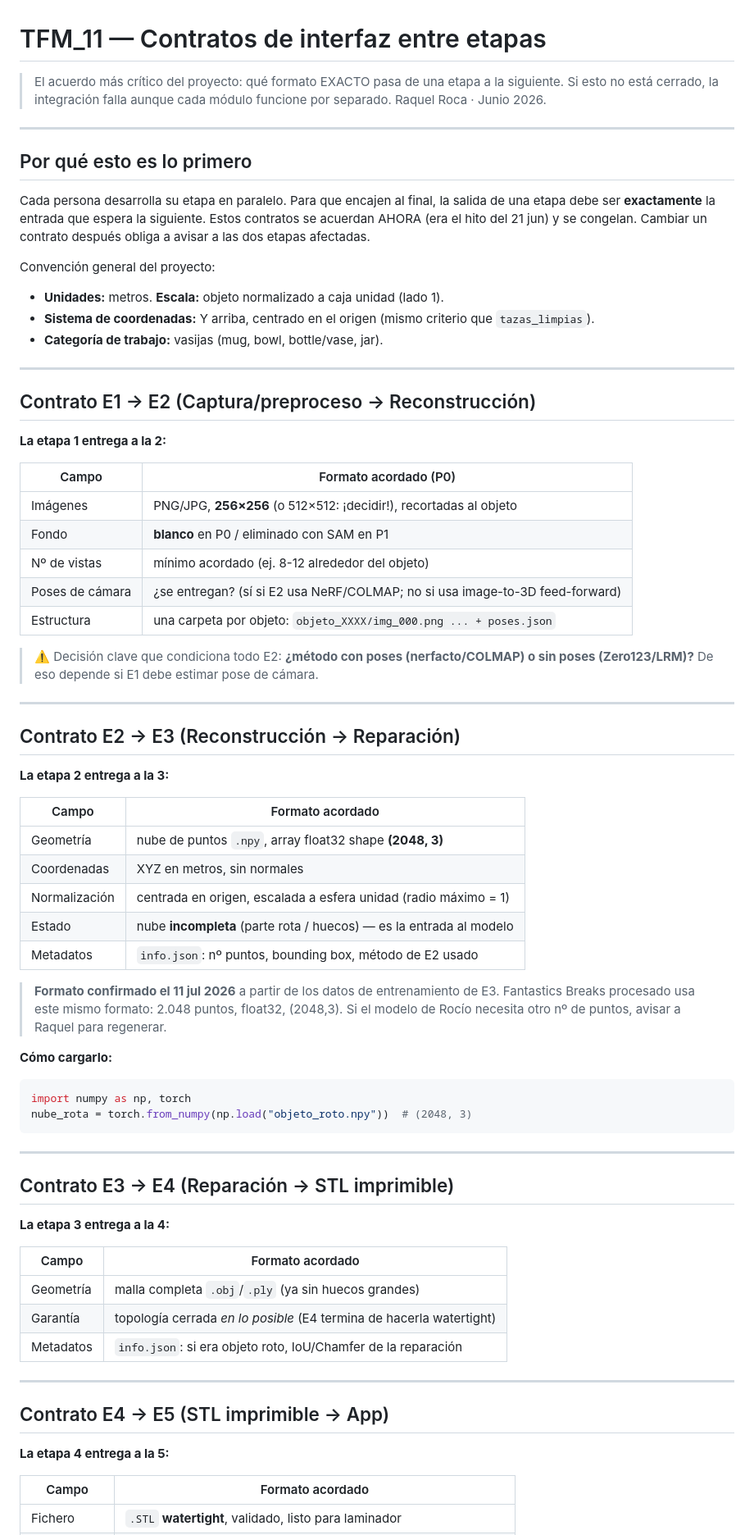
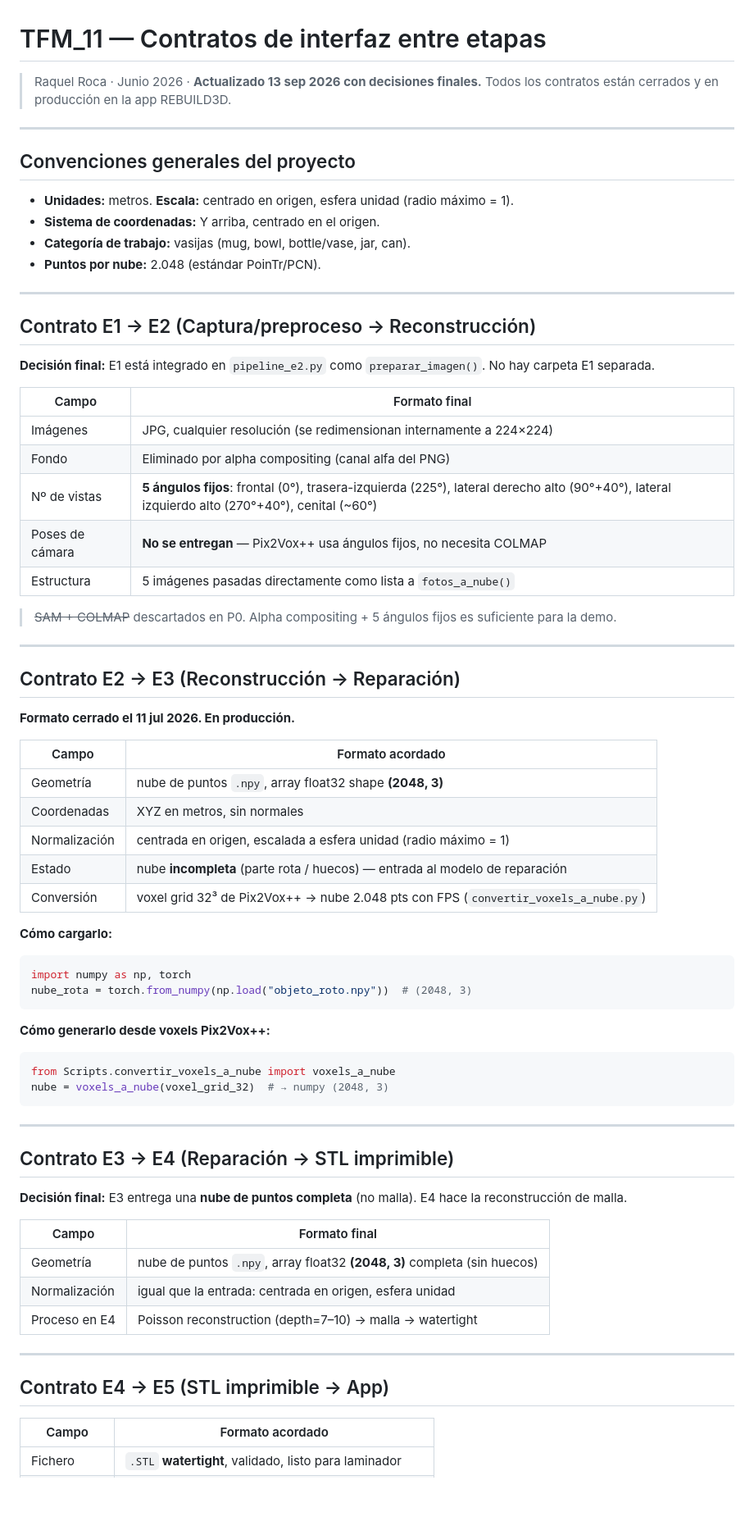
Before and after one commit to herredoble/TFM-reconstruccion-3D, a Markdown page: Documentacion/TFM_11_Contratos_Interfaz.md, the part around one of its changes. Shown at 82% size. GitHub-like rendering; blank space fills up the shorter version.

Commit message:
docs: actualizar contratos de interfaz con decisiones finales (13 sep 2026)
- E1: simplificado a 5 ángulos fijos + alpha compositing (sin SAM/COLMAP)
- E2: Pix2Vox++ confirmado (no NeRF/Gaussian Splat)
- E3→E4: corregido — E3 entrega nube (2048,3), no malla
- Tabla resumen: corregido .ply → .npy en E2→E3
- Todas las decisiones pendientes marcadas como cerradas

````diff
--- a/Documentacion/TFM_11_Contratos_Interfaz.md
+++ b/Documentacion/TFM_11_Contratos_Interfaz.md
@@ -1,58 +1,46 @@
 # TFM_11 — Contratos de interfaz entre etapas
 
-> El acuerdo más crítico del proyecto: qué formato EXACTO pasa de una etapa a la
-> siguiente. Si esto no está cerrado, la integración falla aunque cada módulo
-> funcione por separado. Raquel Roca · Junio 2026.
+> Raquel Roca · Junio 2026 · **Actualizado 13 sep 2026 con decisiones finales.**
+> Todos los contratos están cerrados y en producción en la app REBUILD3D.
 
 ---
 
-## Por qué esto es lo primero
+## Convenciones generales del proyecto
 
-Cada persona desarrolla su etapa en paralelo. Para que encajen al final, la salida
-de una etapa debe ser **exactamente** la entrada que espera la siguiente. Estos
-contratos se acuerdan AHORA (era el hito del 21 jun) y se congelan. Cambiar un
-contrato después obliga a avisar a las dos etapas afectadas.
-
-Convención general del proyecto:
-- **Unidades:** metros. **Escala:** objeto normalizado a caja unidad (lado 1).
-- **Sistema de coordenadas:** Y arriba, centrado en el origen (mismo criterio que
-  `tazas_limpias`).
-- **Categoría de trabajo:** vasijas (mug, bowl, bottle/vase, jar).
+- **Unidades:** metros. **Escala:** centrado en origen, esfera unidad (radio máximo = 1).
+- **Sistema de coordenadas:** Y arriba, centrado en el origen.
+- **Categoría de trabajo:** vasijas (mug, bowl, bottle/vase, jar, can).
+- **Puntos por nube:** 2.048 (estándar PoinTr/PCN).
 
 ---
 
 ## Contrato E1 → E2  (Captura/preproceso → Reconstrucción)
 
-**La etapa 1 entrega a la 2:**
+**Decisión final:** E1 está integrado en `pipeline_e2.py` como `preparar_imagen()`. No hay carpeta E1 separada.
 
-| Campo | Formato acordado (P0) |
-|-------|-----------------------|
-| Imágenes | PNG/JPG, **256×256** (o 512×512: ¡decidir!), recortadas al objeto |
-| Fondo | **blanco** en P0 / eliminado con SAM en P1 |
-| Nº de vistas | mínimo acordado (ej. 8-12 alrededor del objeto) |
-| Poses de cámara | ¿se entregan? (sí si E2 usa NeRF/COLMAP; no si usa image-to-3D feed-forward) |
-| Estructura | una carpeta por objeto: `objeto_XXXX/img_000.png ... + poses.json` |
+| Campo | Formato final |
+|-------|--------------|
+| Imágenes | JPG, cualquier resolución (se redimensionan internamente a 224×224) |
+| Fondo | Eliminado por alpha compositing (canal alfa del PNG) |
+| Nº de vistas | **5 ángulos fijos**: frontal (0°), trasera-izquierda (225°), lateral derecho alto (90°+40°), lateral izquierdo alto (270°+40°), cenital (~60°) |
+| Poses de cámara | **No se entregan** — Pix2Vox++ usa ángulos fijos, no necesita COLMAP |
+| Estructura | 5 imágenes pasadas directamente como lista a `fotos_a_nube()` |
 
-> ⚠️ Decisión clave que condiciona todo E2: **¿método con poses (nerfacto/COLMAP) o
-> sin poses (Zero123/LRM)?** De eso depende si E1 debe estimar pose de cámara.
+> ~~SAM + COLMAP~~ descartados en P0. Alpha compositing + 5 ángulos fijos es suficiente para la demo.
 
 ---
 
 ## Contrato E2 → E3  (Reconstrucción → Reparación)
 
-**La etapa 2 entrega a la 3:**
+**Formato cerrado el 11 jul 2026. En producción.**
 
 | Campo | Formato acordado |
-|-------|------------------|
+|-------|-----------------|
 | Geometría | nube de puntos `.npy`, array float32 shape **(2048, 3)** |
 | Coordenadas | XYZ en metros, sin normales |
 | Normalización | centrada en origen, escalada a esfera unidad (radio máximo = 1) |
-| Estado | nube **incompleta** (parte rota / huecos) — es la entrada al modelo |
-| Metadatos | `info.json`: nº puntos, bounding box, método de E2 usado |
-
-> **Formato confirmado el 11 jul 2026** a partir de los datos de entrenamiento de E3.
-> Fantastics Breaks procesado usa este mismo formato: 2.048 puntos, float32, (2048,3).
-> Si el modelo de Rocío necesita otro nº de puntos, avisar a Raquel para regenerar.
+| Estado | nube **incompleta** (parte rota / huecos) — entrada al modelo de reparación |
+| Conversión | voxel grid 32³ de Pix2Vox++ → nube 2.048 pts con FPS (`convertir_voxels_a_nube.py`) |
 
 **Cómo cargarlo:**
 ```python
@@ -60,24 +48,28 @@ import numpy as np, torch
 nube_rota = torch.from_numpy(np.load("objeto_roto.npy"))  # (2048, 3)
 ```
 
+**Cómo generarlo desde voxels Pix2Vox++:**
+```python
+from Scripts.convertir_voxels_a_nube import voxels_a_nube
+nube = voxels_a_nube(voxel_grid_32)  # → numpy (2048, 3)
+```
+
 ---
 
 ## Contrato E3 → E4  (Reparación → STL imprimible)
 
-**La etapa 3 entrega a la 4:**
+**Decisión final:** E3 entrega una **nube de puntos completa** (no malla). E4 hace la reconstrucción de malla.
 
-| Campo | Formato acordado |
-|-------|------------------|
-| Geometría | malla completa `.obj`/`.ply` (ya sin huecos grandes) |
-| Garantía | topología cerrada *en lo posible* (E4 termina de hacerla watertight) |
-| Metadatos | `info.json`: si era objeto roto, IoU/Chamfer de la reparación |
+| Campo | Formato final |
+|-------|--------------|
+| Geometría | nube de puntos `.npy`, array float32 **(2048, 3)** completa (sin huecos) |
+| Normalización | igual que la entrada: centrada en origen, esfera unidad |
+| Proceso en E4 | Poisson reconstruction (depth=7–10) → malla → watertight |
 
 ---
 
 ## Contrato E4 → E5  (STL imprimible → App)
 
-**La etapa 4 entrega a la 5:**
-
 | Campo | Formato acordado |
-|-------|------------------|
+|-------|-----------------|
 | Fichero | `.STL` **watertight**, validado, listo para laminador |
````
Also changed, not shown: other parts of Documentacion/TFM_11_Contratos_Interfaz.md (+13 -14 lines).
